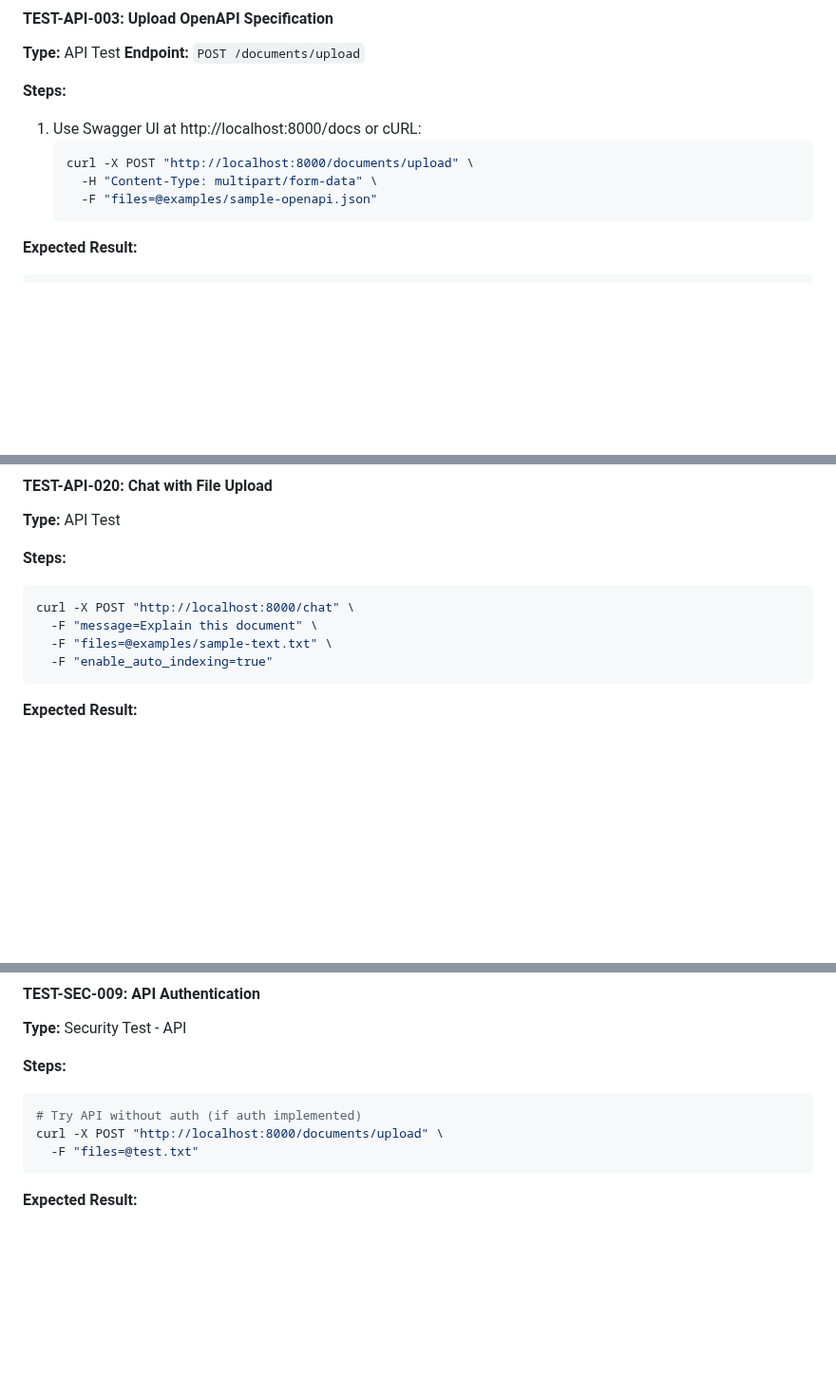
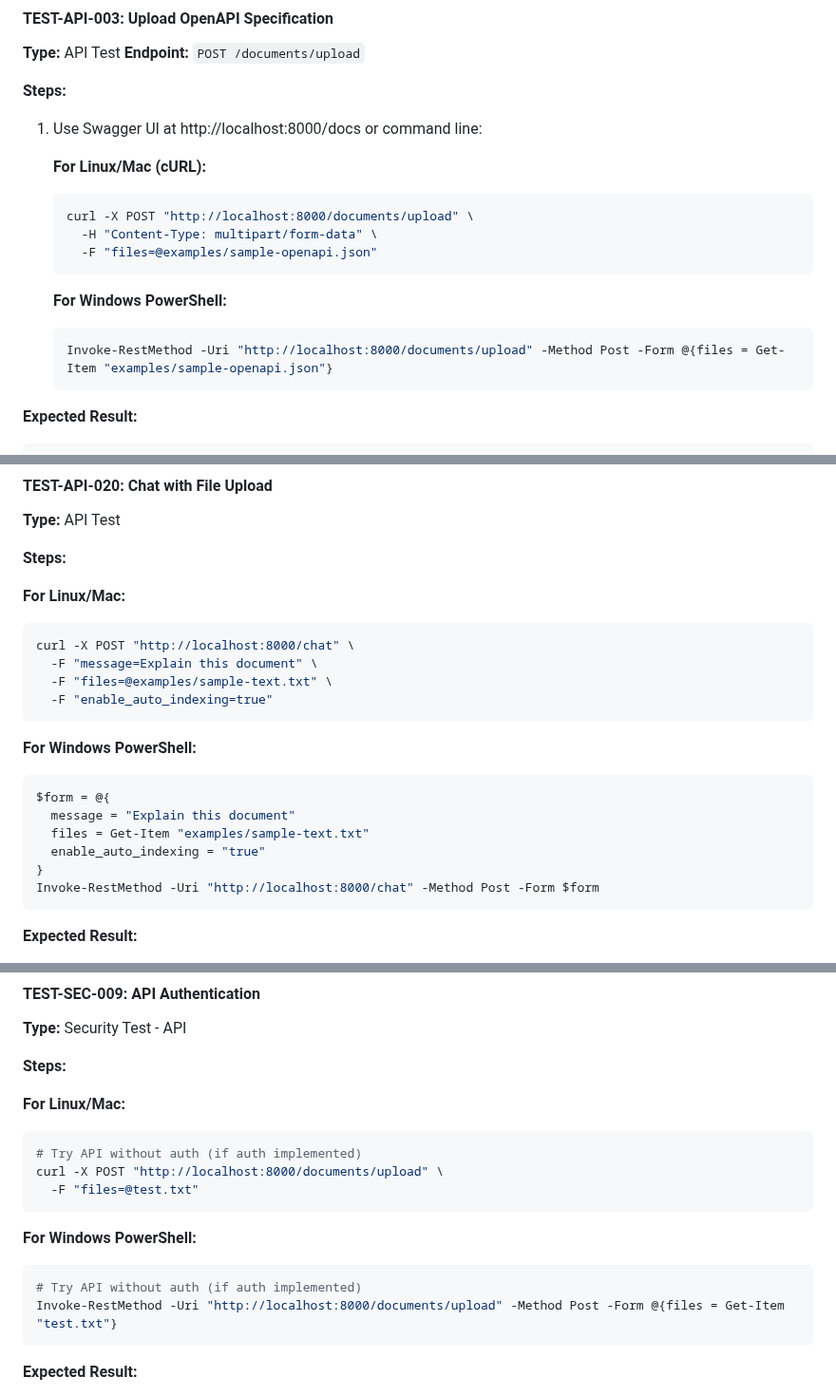
Before and after one commit to cutture/Api-Assistant, a Markdown page: MANUAL_TESTING_GUIDE.md, 3 parts joined by grey strips. Shown at 95% size. Rendered like a GitHub page; blank space fills up the shorter version.

````diff
--- a/MANUAL_TESTING_GUIDE.md
+++ b/MANUAL_TESTING_GUIDE.md
@@ -191,11 +191,18 @@ New-Item -Path examples/empty.txt -ItemType File -Force
 **Endpoint:** `POST /documents/upload`
 
 **Steps:**
-1. Use Swagger UI at http://localhost:8000/docs or cURL:
+1. Use Swagger UI at http://localhost:8000/docs or command line:
+
+   **For Linux/Mac (cURL):**
    ```bash
    curl -X POST "http://localhost:8000/documents/upload" \
      -H "Content-Type: multipart/form-data" \
      -F "files=@examples/sample-openapi.json"
+   ```
+
+   **For Windows PowerShell:**
+   ```powershell
+   Invoke-RestMethod -Uri "http://localhost:8000/documents/upload" -Method Post -Form @{files = Get-Item "examples/sample-openapi.json"}
    ```
 
 **Expected Result:**
@@ -590,11 +655,23 @@ curl -X POST "http://localhost:8000/chat" \
 **Type:** API Test
 
 **Steps:**
+
+**For Linux/Mac:**
 ```bash
 curl -X POST "http://localhost:8000/chat" \
   -F "message=Explain this document" \
   -F "files=@examples/sample-text.txt" \
   -F "enable_auto_indexing=true"
+```
+
+**For Windows PowerShell:**
+```powershell
+$form = @{
+  message = "Explain this document"
+  files = Get-Item "examples/sample-text.txt"
+  enable_auto_indexing = "true"
+}
+Invoke-RestMethod -Uri "http://localhost:8000/chat" -Method Post -Form $form
 ```
 
 **Expected Result:**
@@ -3172,10 +3249,18 @@ Get-Job | Wait-Job | Remove-Job
 **Type:** Security Test - API
 
 **Steps:**
+
+**For Linux/Mac:**
 ```bash
 # Try API without auth (if auth implemented)
 curl -X POST "http://localhost:8000/documents/upload" \
   -F "files=@test.txt"
+```
+
+**For Windows PowerShell:**
+```powershell
+# Try API without auth (if auth implemented)
+Invoke-RestMethod -Uri "http://localhost:8000/documents/upload" -Method Post -Form @{files = Get-Item "test.txt"}
 ```
 
 **Expected Result:**
````
Also changed, not shown: other parts of MANUAL_TESTING_GUIDE.md (+58 -0 lines).
